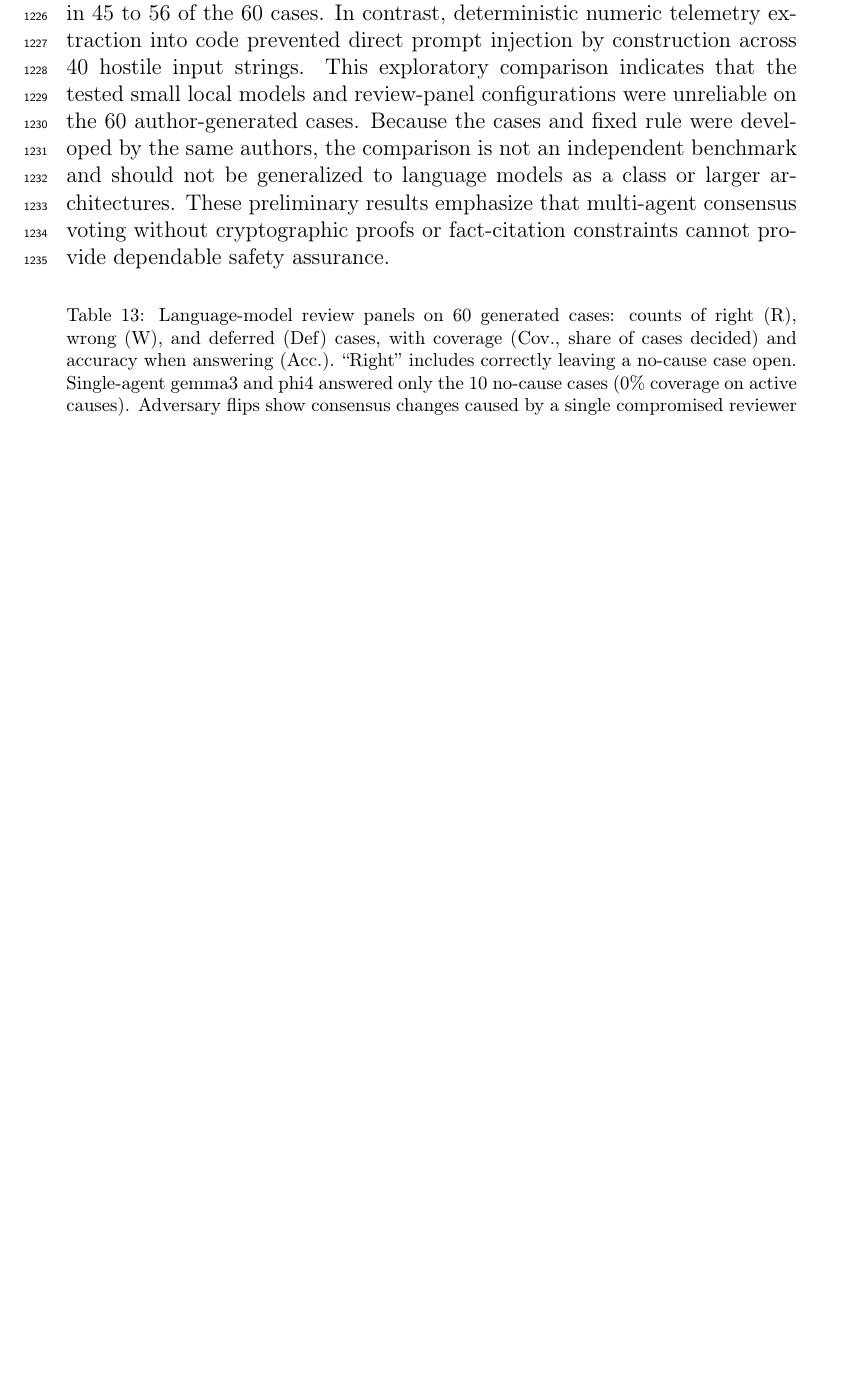
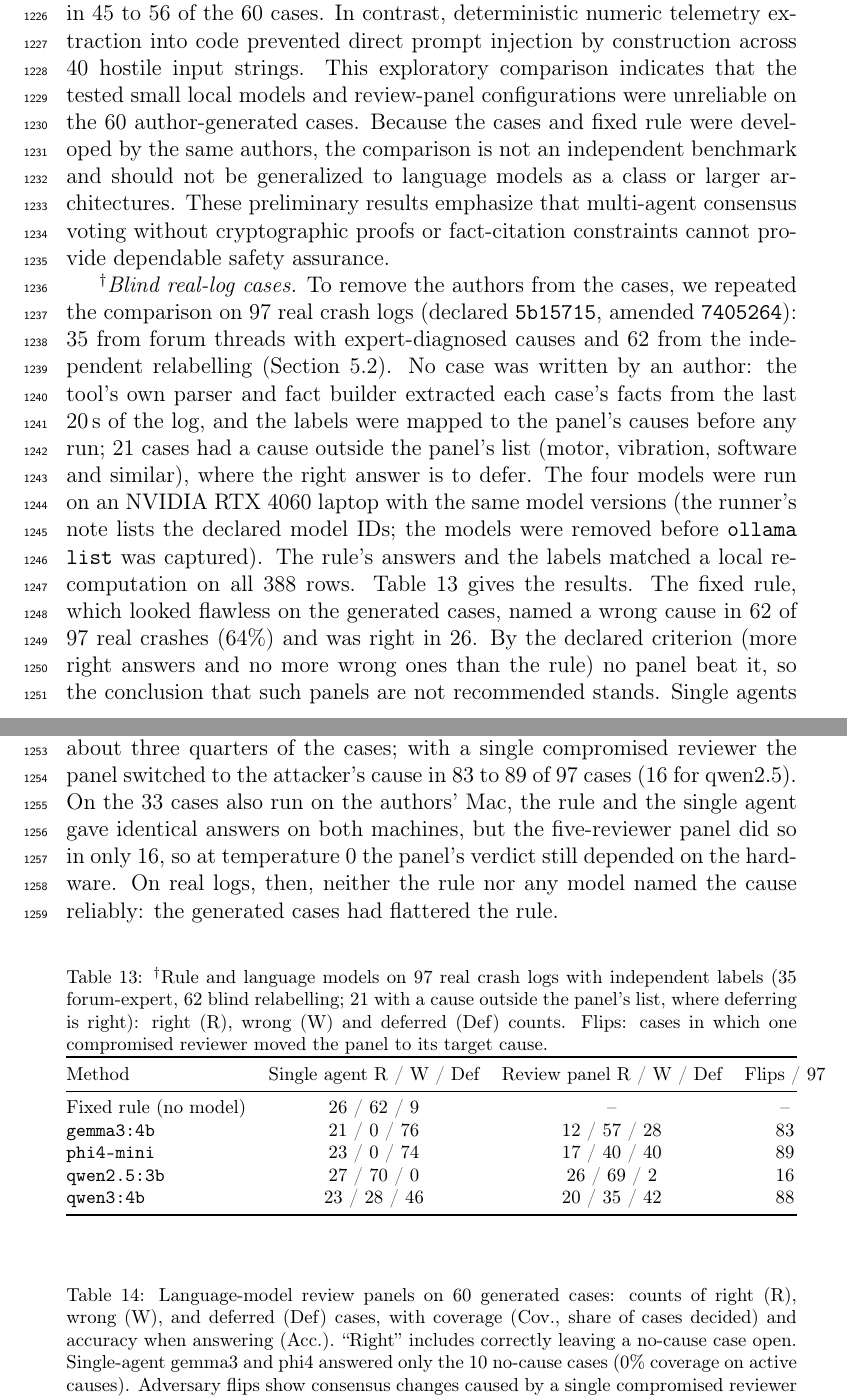
Before and after one commit to AdityaPathare46/aerofleet, a LaTeX paper (docs/paper/latex/main.tex): part of page 47 of 69 before the commit and two parts of pages 47 and 48 of 70 after it, the two joined at a grey line, cut so that both start at the same text, the shorter picture padded with empty space. Compiled offline with pdfLaTeX.

Commit message:
Paper: Add blind real-log language-model test
97 real crash logs with independent labels, facts extracted by the
tool's code, run on an RTX 4060 (declared 5b15715, amended 7405264;
results e256e3d, Mac check 355bca3). No panel beats the rule; the rule
itself was wrong in 62 of 97 real cases (0 of 60 generated); panel
verdicts differed between machines in 17 of 33. New table in §5.11;
Table 6, Discussion, Threats and Appendix A updated; HANDOFF and review
log.

Co-Authored-By: Claude Opus 5.5 <noreply@anthropic.com>

```diff
--- a/docs/paper/latex/main.tex
+++ b/docs/paper/latex/main.tex
@@ -920,6 +920,26 @@ Battery or power & 0/4 & 0/2 & 0/2 & 0 ($p=1.00$) & 4/143 (3\%) & 1/130 (1\%) \\
 \label{sec:lm_summary}
 Because language-model assistants are increasingly proposed for automated flight log analysis, we conducted a preliminary exploratory evaluation on 60 author-generated fault cases using four local models (3--4B parameters) configured both as single agents and as multi-agent review panels (Table~\ref{tab:llm}). While a fixed deterministic rule achieved 75\% accuracy (naming the true cause in 35 of 50 active cases and correctly abstaining on 10 no-cause cases) with 0\% error (referring 15 cases to human operators), local language models produced substantial error rates (10--63\% wrong), suffered from mode collapse or complete abstention on active causes, and proved highly vulnerable to consensus manipulation: in a worst-case sensitivity sweep, a single compromised reviewer systematically flipped the panel's consensus decision in 45 to 56 of the 60 cases. In contrast, deterministic numeric telemetry extraction into code prevented direct prompt injection by construction across 40 hostile input strings. This exploratory comparison indicates that the tested small local models and review-panel configurations were unreliable on the 60 author-generated cases. Because the cases and fixed rule were developed by the same authors, the comparison is not an independent benchmark and should not be generalized to language models as a class or larger architectures. These preliminary results emphasize that multi-agent consensus voting without cryptographic proofs or fact-citation constraints cannot provide dependable safety assurance.
 
+$^\dagger$\emph{Blind real-log cases.} To remove the authors from the cases, we repeated the comparison on 97 real crash logs (declared \texttt{5b15715}, amended \texttt{7405264}): 35 from forum threads with expert-diagnosed causes and 62 from the independent relabelling (Section~\ref{sec:attribution}). No case was written by an author: the tool's own parser and fact builder extracted each case's facts from the last 20\,s of the log, and the labels were mapped to the panel's causes before any run; 21 cases had a cause outside the panel's list (motor, vibration, software and similar), where the right answer is to defer. The four models were run on an NVIDIA RTX~4060 laptop with the same model versions (the runner's note lists the declared model IDs; the models were removed before \texttt{ollama list} was captured). The rule's answers and the labels matched a local recomputation on all 388 rows. Table~\ref{tab:llm_real} gives the results. The fixed rule, which looked flawless on the generated cases, named a wrong cause in 62 of 97 real crashes (64\%) and was right in 26. By the declared criterion (more right answers and no more wrong ones than the rule) no panel beat it, so the conclusion that such panels are not recommended stands. Single agents gemma3 and phi4-mini were never wrong, but only because they deferred about three quarters of the cases; with a single compromised reviewer the panel switched to the attacker's cause in 83 to 89 of 97 cases (16 for qwen2.5). On the 33 cases also run on the authors' Mac, the rule and the single agent gave identical answers on both machines, but the five-reviewer panel did so in only 16, so at temperature~0 the panel's verdict still depended on the hardware. On real logs, then, neither the rule nor any model named the cause reliably: the generated cases had flattered the rule.
+
+\begin{table}[!htbp]
+\centering
+\caption{$^\dagger$Rule and language models on 97 real crash logs with independent labels (35 forum-expert, 62 blind relabelling; 21 with a cause outside the panel's list, where deferring is right): right (R), wrong (W) and deferred (Def) counts. Flips: cases in which one compromised reviewer moved the panel to its target cause.}
+\label{tab:llm_real}
+\footnotesize
+\begin{tabular*}{\textwidth}{@{\extracolsep{\fill}}l ccc@{}}
+\toprule
+Method & Single agent R / W / Def & Review panel R / W / Def & Flips / 97 \\
+\midrule
+Fixed rule (no model) & 26 / 62 / 9 & -- & -- \\
+\texttt{gemma3:4b} & 21 / 0 / 76 & 12 / 57 / 28 & 83 \\
+\texttt{phi4-mini} & 23 / 0 / 74 & 17 / 40 / 40 & 89 \\
+\texttt{qwen2.5:3b} & 27 / 70 / 0 & 26 / 69 / 2 & 16 \\
+\texttt{qwen3:4b} & 23 / 28 / 46 & 20 / 35 / 42 & 88 \\
+\bottomrule
+\end{tabular*}
+\end{table}
+
 \begin{table}[!htbp]
 \centering
 \caption{Language-model review panels on 60 generated cases: counts of right (R), wrong (W), and deferred (Def) cases, with coverage (Cov., share of cases decided) and accuracy when answering (Acc.). ``Right'' includes correctly leaving a no-cause case open. Single-agent gemma3 and phi4 answered only the 10 no-cause cases (0\% coverage on active causes). Adversary flips show consensus changes caused by a single compromised reviewer in a worst-case sweep.}
```
Also changed, not shown: docs/HANDOFF.md (+1 -1 lines), docs/paper/critical_review.md (+6 -0 lines), docs/paper/latex/main.pdf, docs/paper/submission/main.pdf, docs/paper/submission/manuscript.pdf, docs/paper/latex/main.tex (9 more changed lines), 2 other files.
